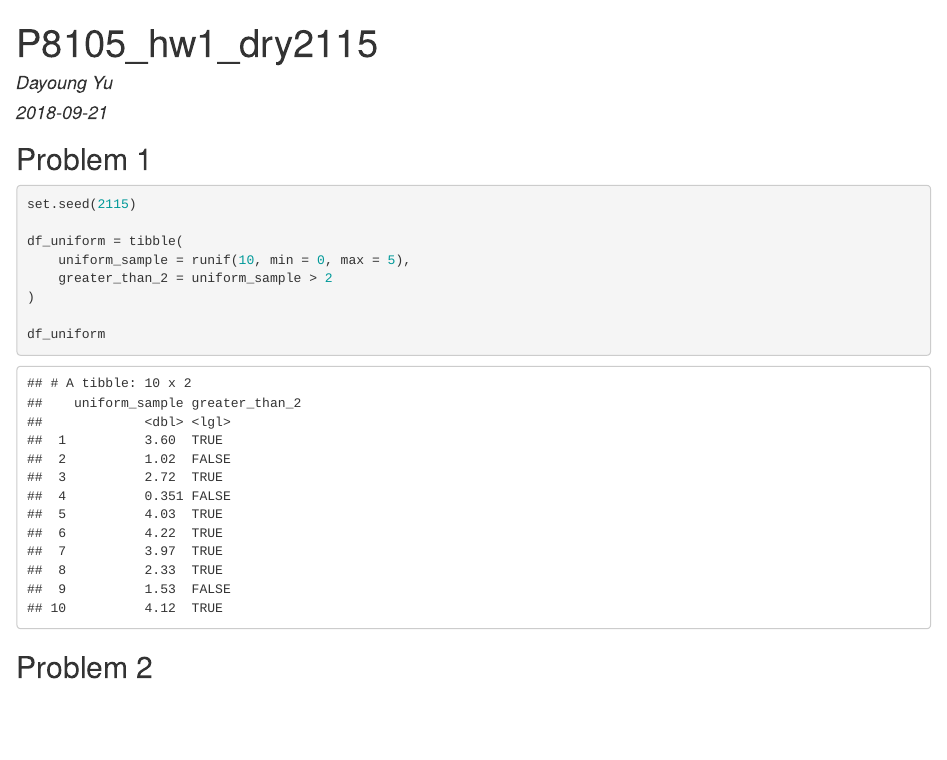
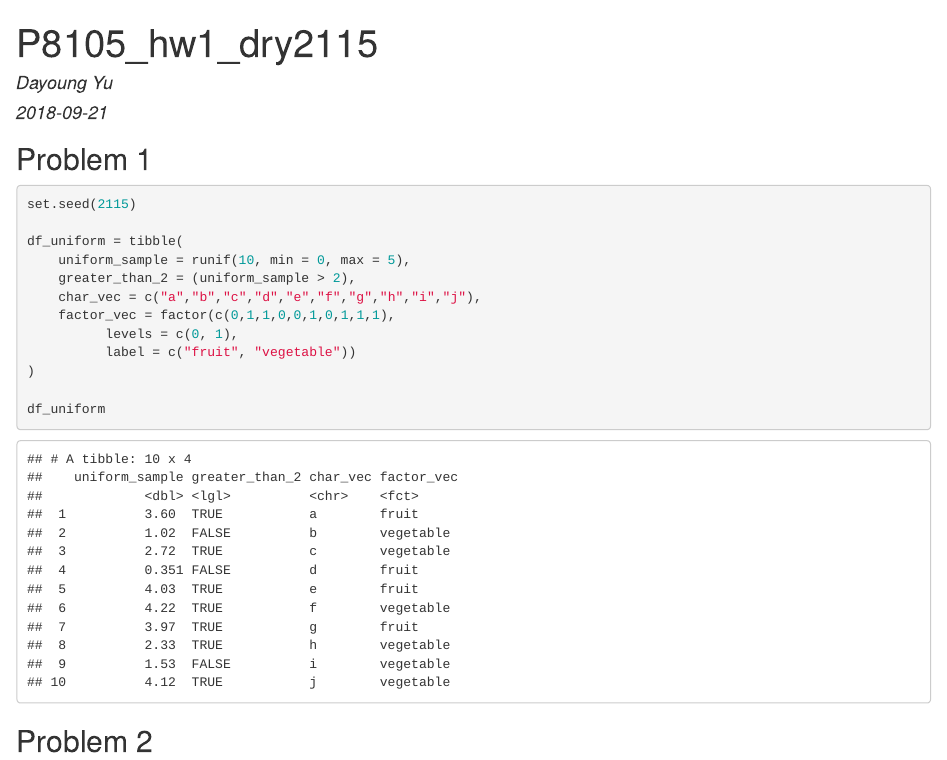
Before and after one commit to dayoungyu/p8105_hw1_dry2115, an R Markdown document (p8105_hw1_dry2115.Rmd): the page in a window 1100 px wide, from its top. The pictures show the output file p8105_hw1_dry2115.html that the author committed with the source, opened offline.

Commit message:
added character (alphabet) and factor (fruit/vegetable) vectors

```diff
--- a/p8105_hw1_dry2115.Rmd
+++ b/p8105_hw1_dry2115.Rmd
@@ -17,7 +17,11 @@ set.seed(2115)
 
 df_uniform = tibble(
     uniform_sample = runif(10, min = 0, max = 5),
-    greater_than_2 = uniform_sample > 2
+    greater_than_2 = (uniform_sample > 2),
+    char_vec = c("a","b","c","d","e","f","g","h","i","j"),
+    factor_vec = factor(c(0,1,1,0,0,1,0,1,1,1),
+          levels = c(0, 1),
+          label = c("fruit", "vegetable"))
 )
 
 df_uniform
```
Also changed, not shown: p8105_hw1_dry2115.html.
